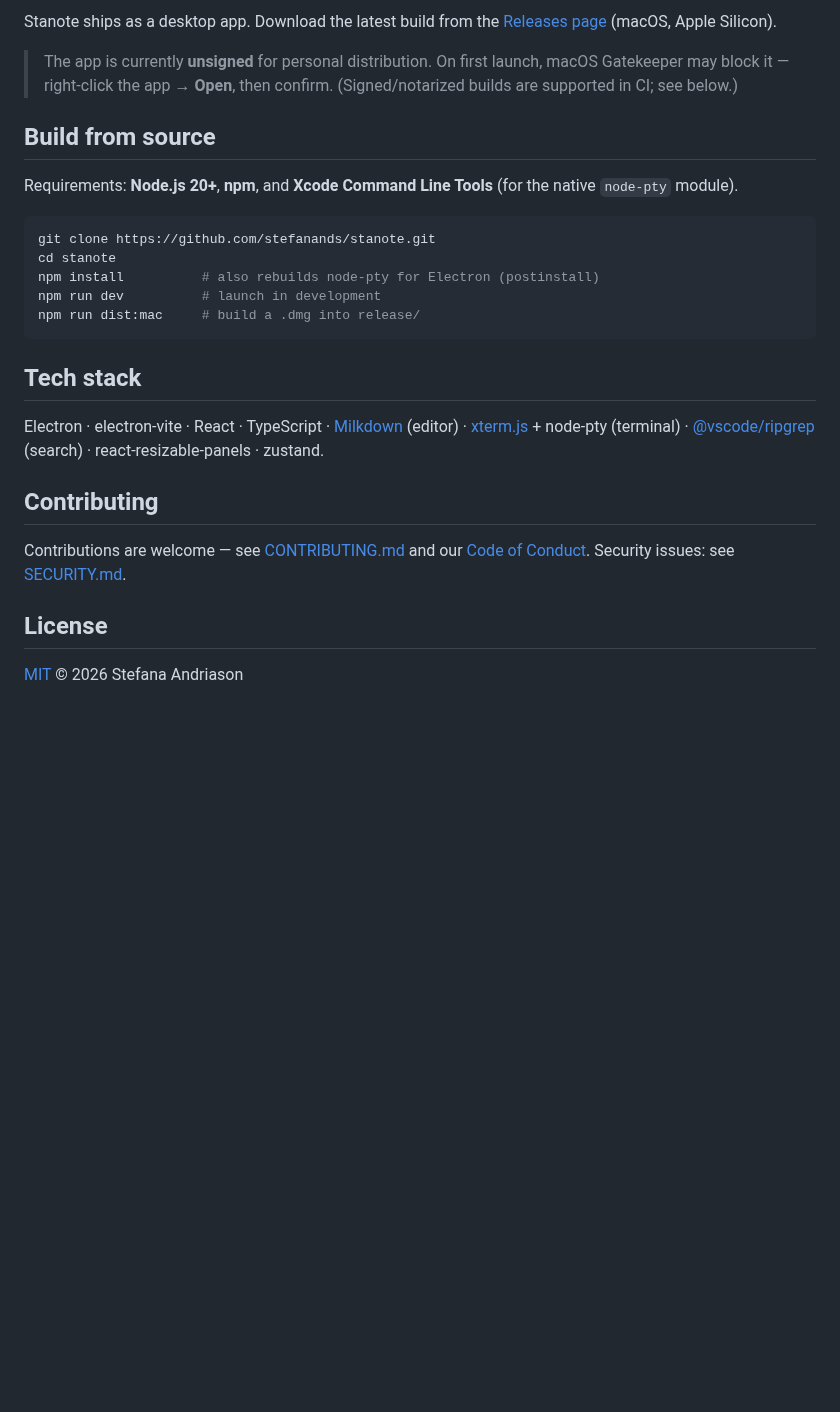
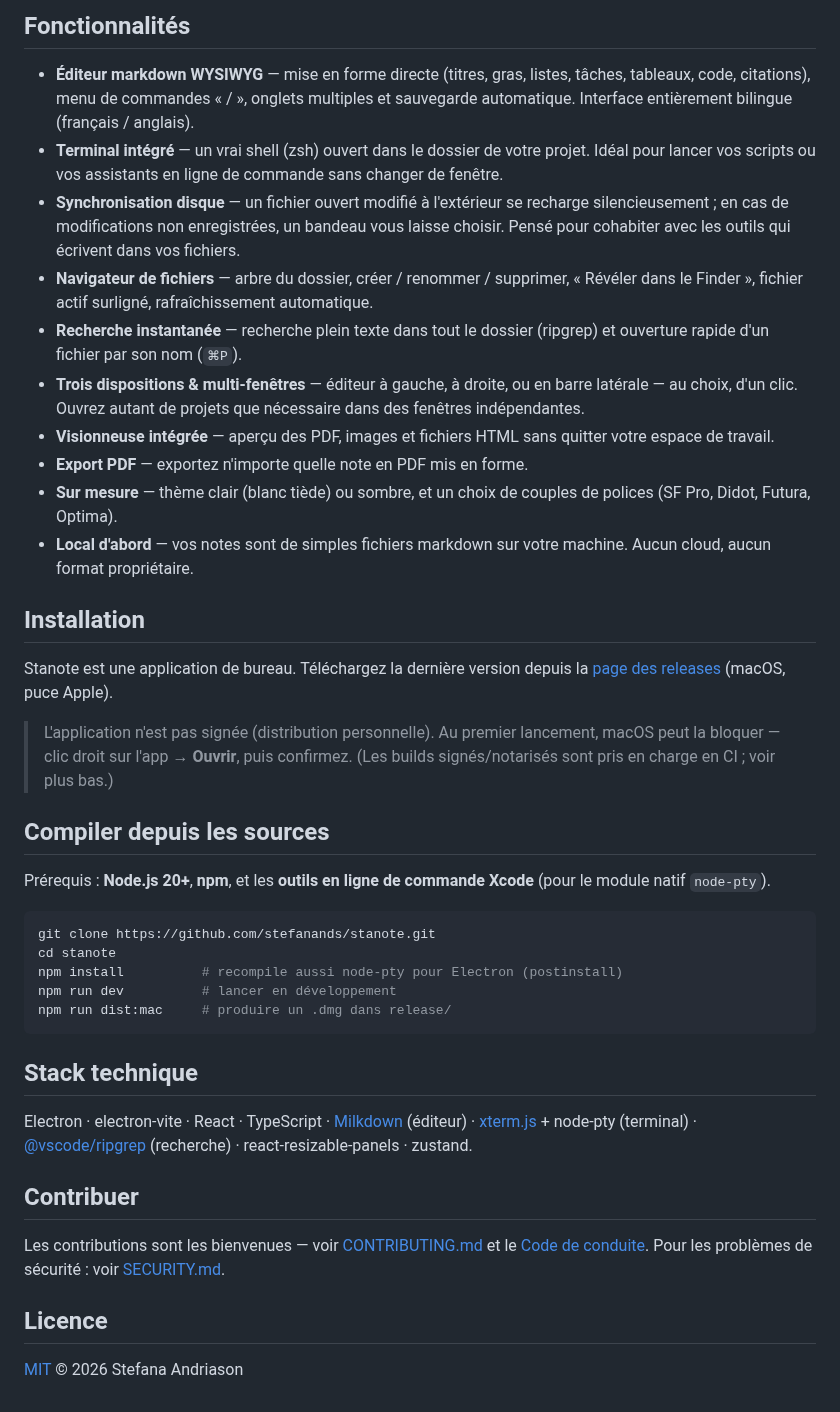
Before and after one commit to stefanands/stanote, a Markdown page: README.md, the part around one of its changes. Rendered like a GitHub page; blank space fills up the shorter version.

````diff
--- a/README.md
+++ b/README.md
@@ -26,28 +25,43 @@ Stanote brings together three tools you juggle all day: a WYSIWYG markdown edito
 
-Stanote ships as a desktop app. Download the latest build from the [Releases page](https://github.com/stefanands/stanote/releases) (macOS, Apple Silicon).
+## Fonctionnalités
 
-> The app is currently **unsigned** for personal distribution. On first launch, macOS Gatekeeper may block it — right-click the app → **Open**, then confirm. (Signed/notarized builds are supported in CI; see below.)
+- **Éditeur markdown WYSIWYG** — mise en forme directe (titres, gras, listes, tâches, tableaux, code, citations), menu de commandes « / », onglets multiples et sauvegarde automatique. Interface entièrement bilingue (français / anglais).
+- **Terminal intégré** — un vrai shell (zsh) ouvert dans le dossier de votre projet. Idéal pour lancer vos scripts ou vos assistants en ligne de commande sans changer de fenêtre.
+- **Synchronisation disque** — un fichier ouvert modifié à l'extérieur se recharge silencieusement ; en cas de modifications non enregistrées, un bandeau vous laisse choisir. Pensé pour cohabiter avec les outils qui écrivent dans vos fichiers.
+- **Navigateur de fichiers** — arbre du dossier, créer / renommer / supprimer, « Révéler dans le Finder », fichier actif surligné, rafraîchissement automatique.
+- **Recherche instantanée** — recherche plein texte dans tout le dossier (ripgrep) et ouverture rapide d'un fichier par son nom (`⌘P`).
+- **Trois dispositions & multi-fenêtres** — éditeur à gauche, à droite, ou en barre latérale — au choix, d'un clic. Ouvrez autant de projets que nécessaire dans des fenêtres indépendantes.
+- **Visionneuse intégrée** — aperçu des PDF, images et fichiers HTML sans quitter votre espace de travail.
+- **Export PDF** — exportez n'importe quelle note en PDF mis en forme.
+- **Sur mesure** — thème clair (blanc tiède) ou sombre, et un choix de couples de polices (SF Pro, Didot, Futura, Optima).
+- **Local d'abord** — vos notes sont de simples fichiers markdown sur votre machine. Aucun cloud, aucun format propriétaire.
 
-## Build from source
+## Installation
 
-Requirements: **Node.js 20+**, **npm**, and **Xcode Command Line Tools** (for the native `node-pty` module).
+Stanote est une application de bureau. Téléchargez la dernière version depuis la [page des releases](https://github.com/stefanands/stanote/releases) (macOS, puce Apple).
+
+> L'application n'est pas signée (distribution personnelle). Au premier lancement, macOS peut la bloquer — clic droit sur l'app → **Ouvrir**, puis confirmez. (Les builds signés/notarisés sont pris en charge en CI ; voir plus bas.)
+
+## Compiler depuis les sources
+
+Prérequis : **Node.js 20+**, **npm**, et les **outils en ligne de commande Xcode** (pour le module natif `node-pty`).
 
 ```bash
 git clone https://github.com/stefanands/stanote.git
 cd stanote
-npm install          # also rebuilds node-pty for Electron (postinstall)
-npm run dev          # launch in development
-npm run dist:mac     # build a .dmg into release/
+npm install          # recompile aussi node-pty pour Electron (postinstall)
+npm run dev          # lancer en développement
+npm run dist:mac     # produire un .dmg dans release/
 ```
 
-## Tech stack
+## Stack technique
 
-Electron · electron-vite · React · TypeScript · [Milkdown](https://milkdown.dev) (editor) · [xterm.js](https://xtermjs.org) + node-pty (terminal) · [@vscode/ripgrep](https://github.com/microsoft/vscode-ripgrep) (search) · react-resizable-panels · zustand.
+Electron · electron-vite · React · TypeScript · [Milkdown](https://milkdown.dev) (éditeur) · [xterm.js](https://xtermjs.org) + node-pty (terminal) · [@vscode/ripgrep](https://github.com/microsoft/vscode-ripgrep) (recherche) · react-resizable-panels · zustand.
 
-## Contributing
+## Contribuer
 
-Contributions are welcome — see [CONTRIBUTING.md](CONTRIBUTING.md) and our [Code of Conduct](CODE_OF_CONDUCT.md). Security issues: see [SECURITY.md](SECURITY.md).
+Les contributions sont les bienvenues — voir [CONTRIBUTING.md](CONTRIBUTING.md) et le [Code de conduite](CODE_OF_CONDUCT.md). Pour les problèmes de sécurité : voir [SECURITY.md](SECURITY.md).
 
-## License
+## Licence
 
 [MIT](LICENSE) © 2026 Stefana Andriason
````
Also changed, not shown: other parts of README.md (+14 -15 lines), CODE_OF_CONDUCT.md (+1 -1 lines), SECURITY.md (+1 -1 lines), assets/screenshots/README.md (added, +15 -0 lines), assets/screenshots/apercu.png (added).
